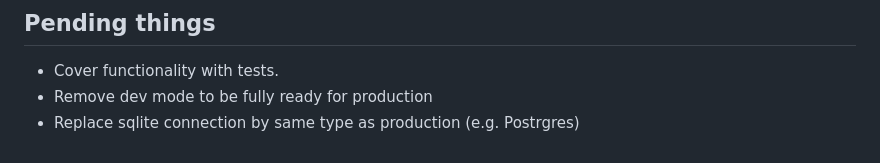
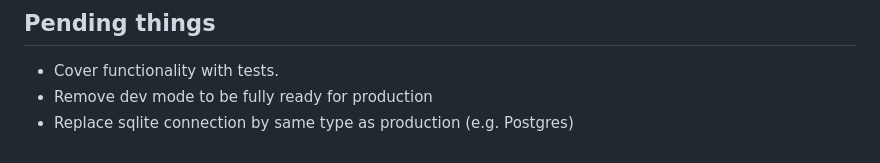
Before and after one commit to haribfafc/code-sherpas-challenge, a Markdown page: README.md, the part around the change. Drawn GitHub-style.

```diff
--- a/README.md
+++ b/README.md
@@ -90,4 +90,4 @@ The app is deployed at https://product-management-latest.onrender.com (it may ta
 
 - Cover functionality with tests.
 - Remove dev mode to be fully ready for production
-- Replace sqlite connection by same type as production (e.g. Postrgres)
+- Replace sqlite connection by same type as production (e.g. Postgres)
```
